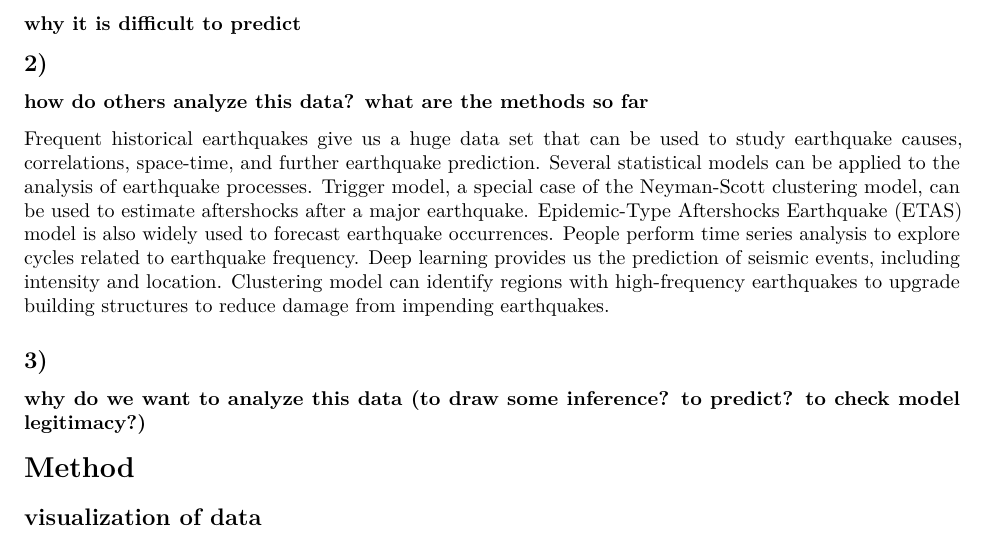
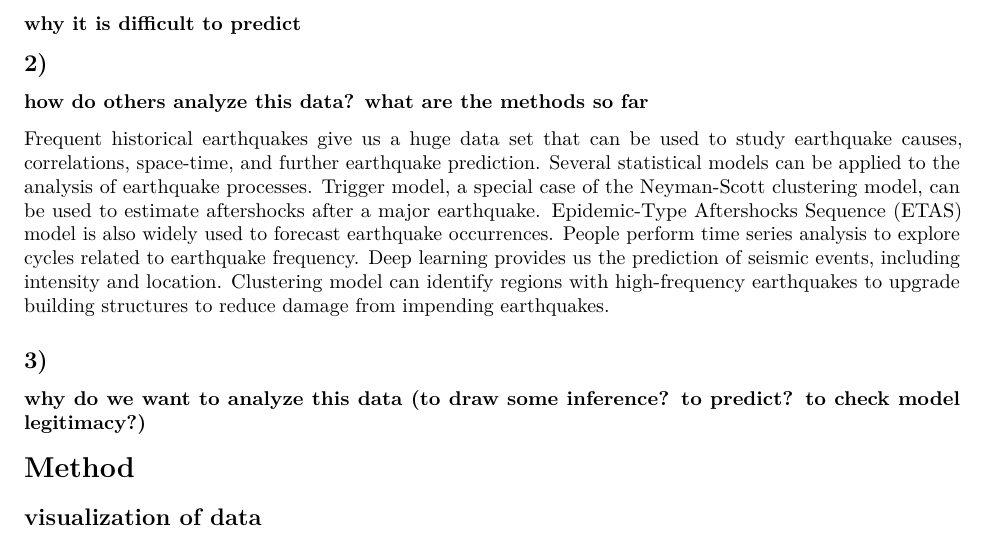
Before and after one commit to TLdgh/MAT5314-Graduate-Proj, an R Markdown document (MAT5314-Graduate-Proj.Rmd): part of the page, cut so that both start at the same text. Rendered offline with R 4.5, knitr and Pandoc, then LaTeX, with nearby package versions.

Commit message:
Add section #2

```diff
--- a/MAT5314-Graduate-Proj.Rmd
+++ b/MAT5314-Graduate-Proj.Rmd
@@ -20,7 +20,7 @@ header-includes:
 ## 2)
 ### how do others analyze this data? what are the methods so far
 
-Frequent historical earthquakes give us a huge data set that can be used to study earthquake causes, correlations, space-time, and further earthquake prediction. Several statistical models can be applied to the analysis of earthquake processes. Trigger model, a special case of the Neyman-Scott clustering model, can be used to estimate aftershocks after a major earthquake. Epidemic-Type Aftershocks Earthquake (ETAS) model is also widely used to forecast earthquake occurrences. People perform time series analysis to explore cycles related to earthquake frequency. Deep learning provides us the prediction of seismic events, including intensity and location. Clustering model can identify regions with high-frequency earthquakes to upgrade building structures to reduce damage from impending earthquakes.
+Frequent historical earthquakes give us a huge data set that can be used to study earthquake causes, correlations, space-time, and further earthquake prediction. Several statistical models can be applied to the analysis of earthquake processes. Trigger model, a special case of the Neyman-Scott clustering model, can be used to estimate aftershocks after a major earthquake. Epidemic-Type Aftershocks Sequence (ETAS) model is also widely used to forecast earthquake occurrences. People perform time series analysis to explore cycles related to earthquake frequency. Deep learning provides us the prediction of seismic events, including intensity and location. Clustering model can identify regions with high-frequency earthquakes to upgrade building structures to reduce damage from impending earthquakes.
 
 ## 3)
 ### why do we want to analyze this data (to draw some inference? to predict? to check model legitimacy?)
```
